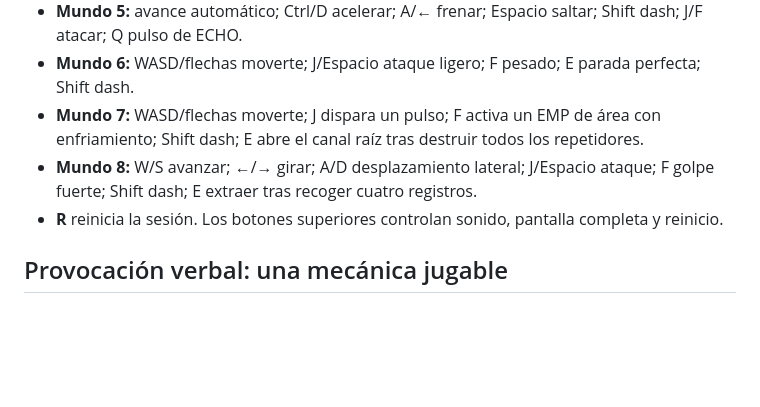
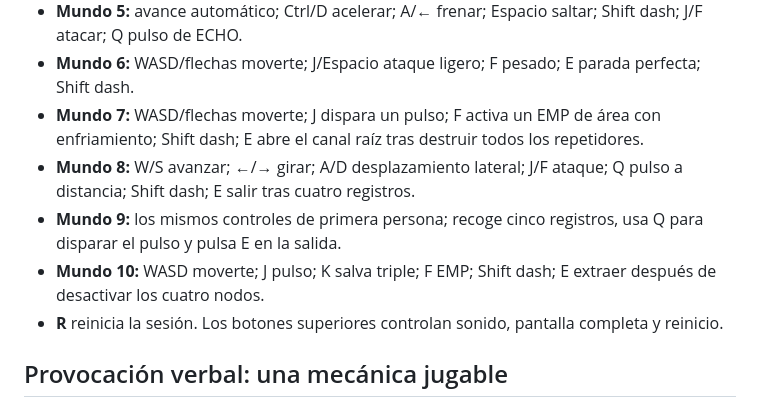
Before and after one commit to sdavid16/YOU-MADE-ME, a Markdown page: README.md, the part around one of its changes. Drawn GitHub-style; blank space fills up the shorter version.

```diff
--- a/README.md
+++ b/README.md
@@ -30,7 +32,9 @@ Las superficies frágiles muestran advertencias antes de caer. Los restos dejan
 - **Mundo 5:** avance automático; Ctrl/D acelerar; A/← frenar; Espacio saltar; Shift dash; J/F atacar; Q pulso de ECHO.
 - **Mundo 6:** WASD/flechas moverte; J/Espacio ataque ligero; F pesado; E parada perfecta; Shift dash.
 - **Mundo 7:** WASD/flechas moverte; J dispara un pulso; F activa un EMP de área con enfriamiento; Shift dash; E abre el canal raíz tras destruir todos los repetidores.
-- **Mundo 8:** W/S avanzar; ←/→ girar; A/D desplazamiento lateral; J/Espacio ataque; F golpe fuerte; Shift dash; E extraer tras recoger cuatro registros.
+- **Mundo 8:** W/S avanzar; ←/→ girar; A/D desplazamiento lateral; J/F ataque; Q pulso a distancia; Shift dash; E salir tras cuatro registros.
+- **Mundo 9:** los mismos controles de primera persona; recoge cinco registros, usa Q para disparar el pulso y pulsa E en la salida.
+- **Mundo 10:** WASD moverte; J pulso; K salva triple; F EMP; Shift dash; E extraer después de desactivar los cuatro nodos.
 - **R** reinicia la sesión. Los botones superiores controlan sonido, pantalla completa y reinicio.
 
 ## Provocación verbal: una mecánica jugable
```
Also changed, not shown: other parts of README.md (+9 -7 lines).
